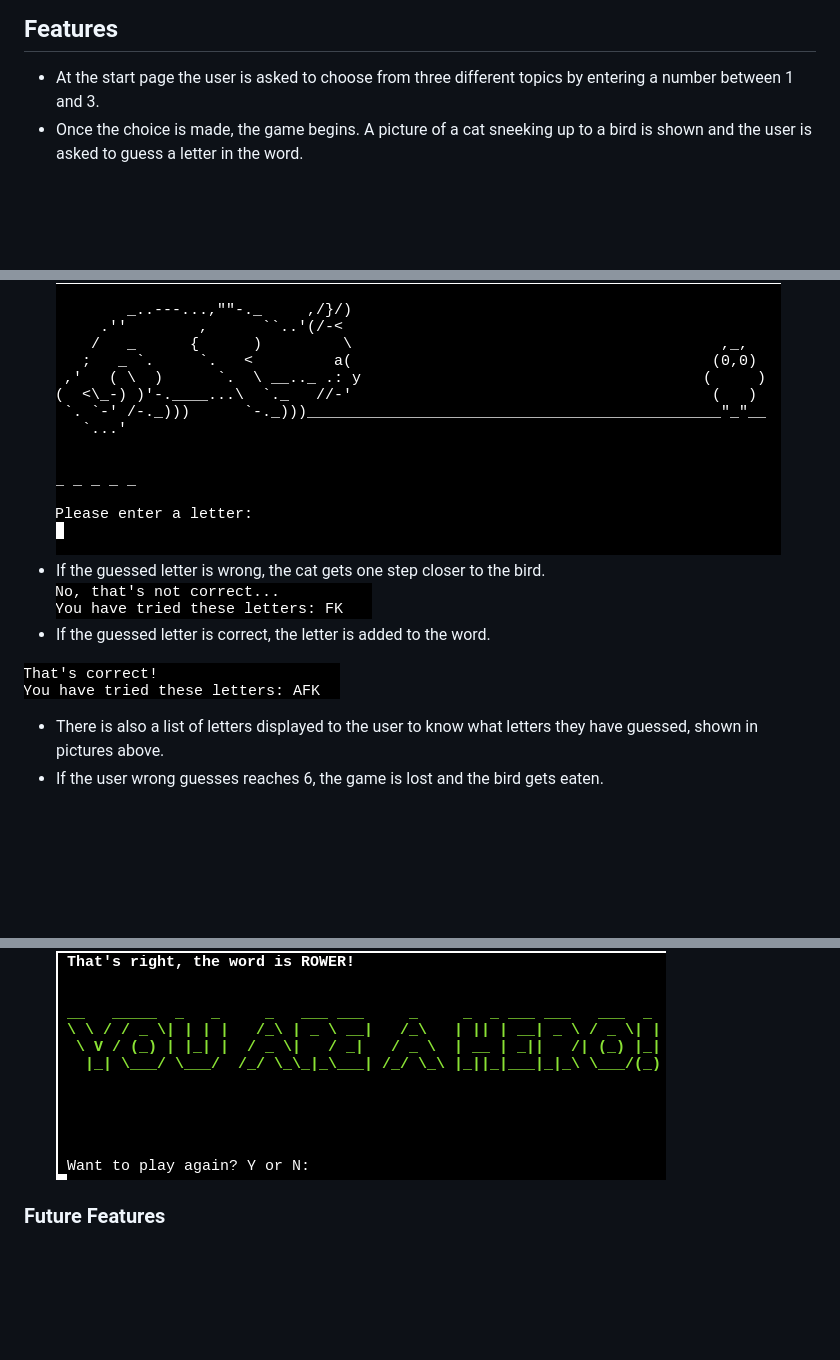
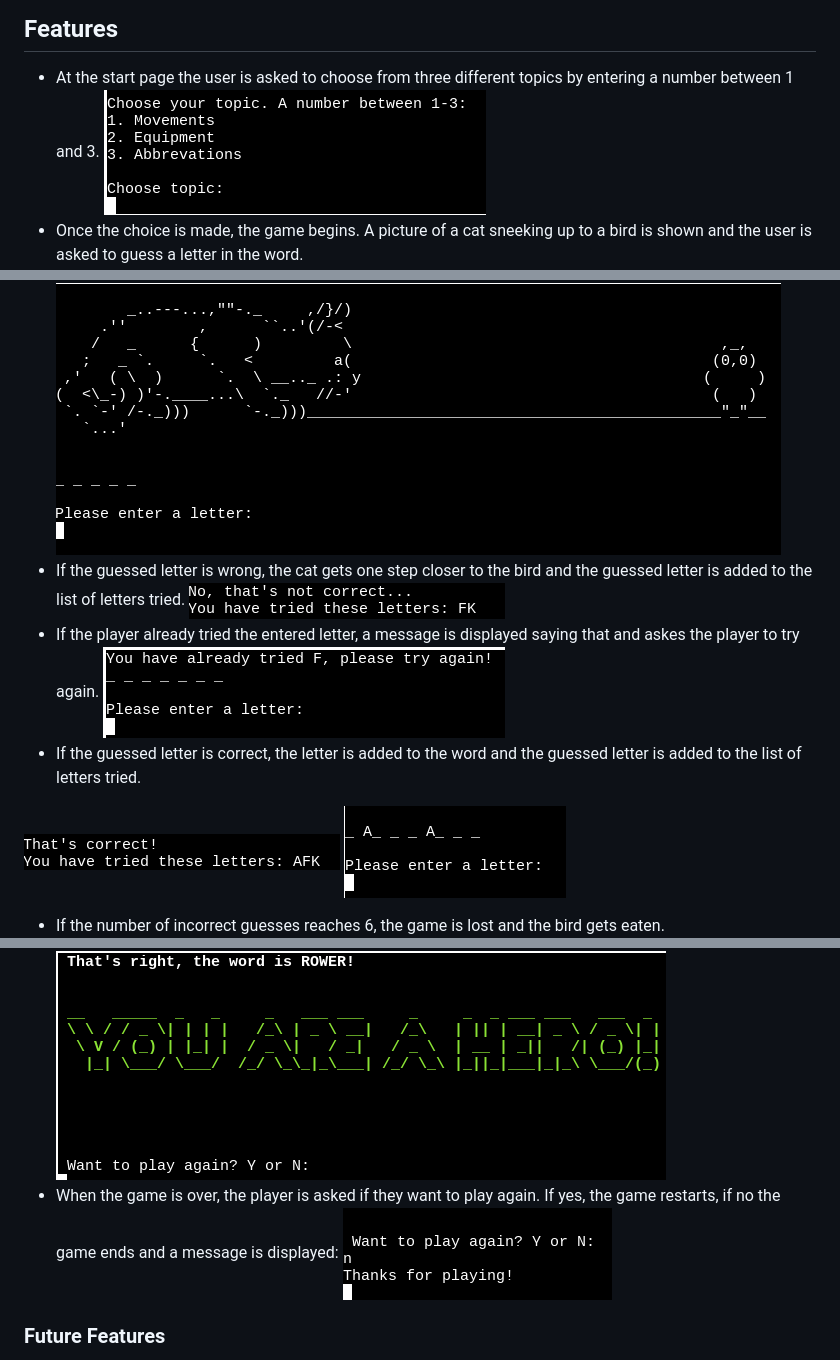
Before and after one commit to Lochy2000/save-the-bird, a Markdown page: README.md, 3 parts joined by grey strips. Drawn GitHub-style; pictures changed too: documentation/choose_topic.png (added), documentation/end_game.png (added), documentation/letter_in_word.png (added); blank space fills up the shorter version.

Commit message:
docs:Add more info and images to features in readme.md file

```diff
--- a/README.md
+++ b/README.md
@@ -33,18 +33,24 @@ To add a highscore board so that users can se other players scores and encurage
 
 ## Features
 -   At the start page the user is asked to choose from three different topics by entering a number between 1 and 3.
+![Picture of the choice of topics](/documentation/choose_topic.png)
 -   Once the choice is made, the game begins. A picture of a cat sneeking up to a bird is shown and the user is asked to guess a letter in the word.
 ![Picture of first stage of the game](/documentation/first_cat_bird.png)
--   If the guessed letter is wrong, the cat gets one step closer to the bird.
+-   If the guessed letter is wrong, the cat gets one step closer to the bird and the guessed letter is added to the list of letters tried.
 ![Picture of message when incorrect guess](/documentation/not_correct.png)
--   If the guessed letter is correct, the letter is added to the word.
+-   If the player already tried the entered letter, a message is displayed saying that and askes the player to try again.
+![Picture of message when letter already entered](/documentation/tried_letter.png)
+-   If the guessed letter is correct, the letter is added to the word and the guessed letter is added to the list of letters tried.
 
 ![Picture of message when correct guess](/documentation/correct_guess.png)
--   There is also a list of letters displayed to the user to know what letters they have guessed, shown in pictures above.
--   If the user wrong guesses reaches 6, the game is lost and the bird gets eaten.
+![Picture of letter entered in word](/documentation/letter_in_word.png)
+
+-   If the number of incorrect guesses reaches 6, the game is lost and the bird gets eaten.
 ![Picture of game lost](/documentation/lose.png)
 -   If the user manages to guess the correct word, the game is won and the bird is saved!
 ![Picture of game won](/documentation/new_win.png)
+-   When the game is over, the player is asked if they want to play again. If yes, the game restarts, if no the game ends and a message is displayed:
+![Picture with Thanks for playing message](/documentation/end_game.png)
 
 ### Future Features
 -   Ability to save scores
```
